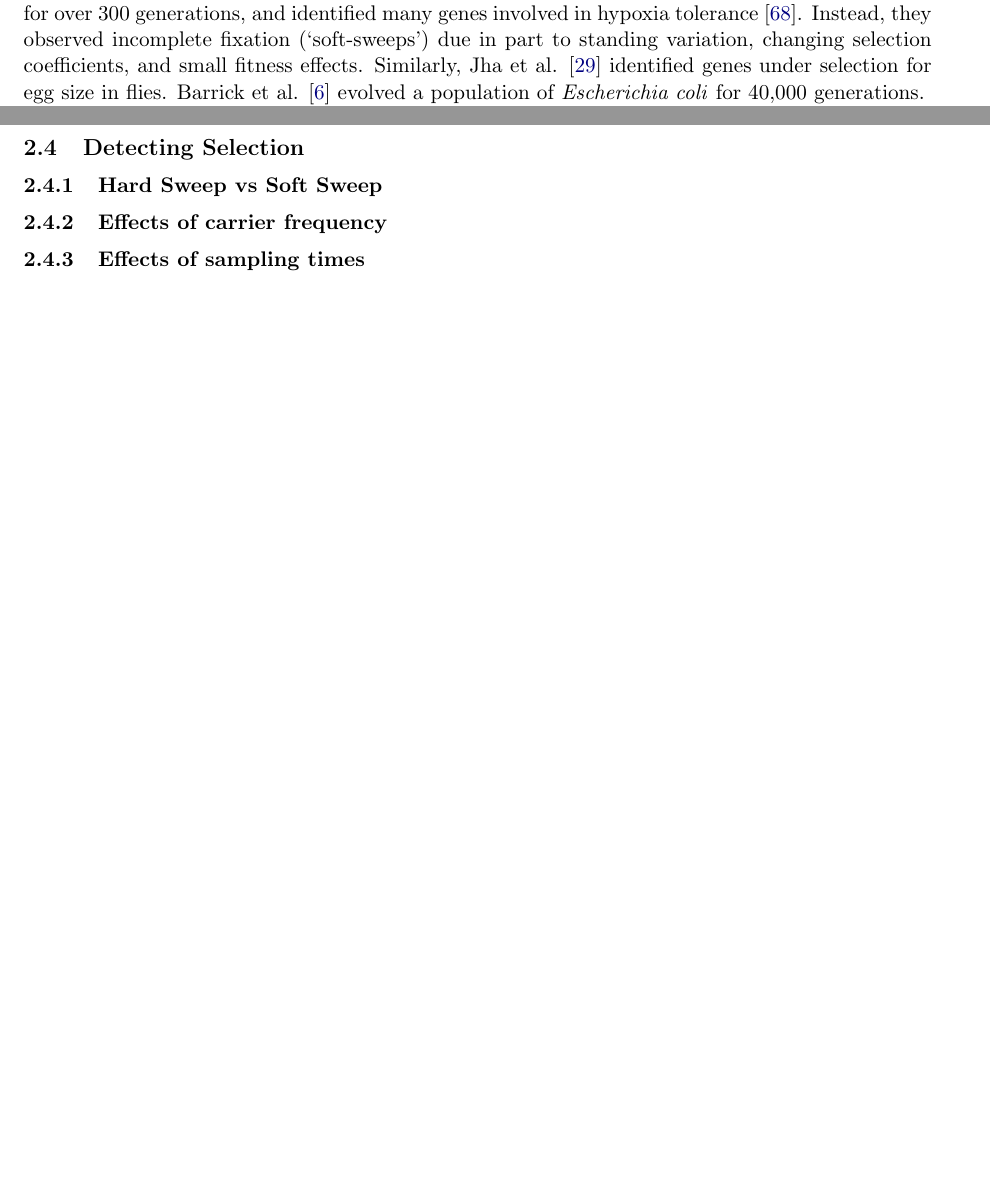
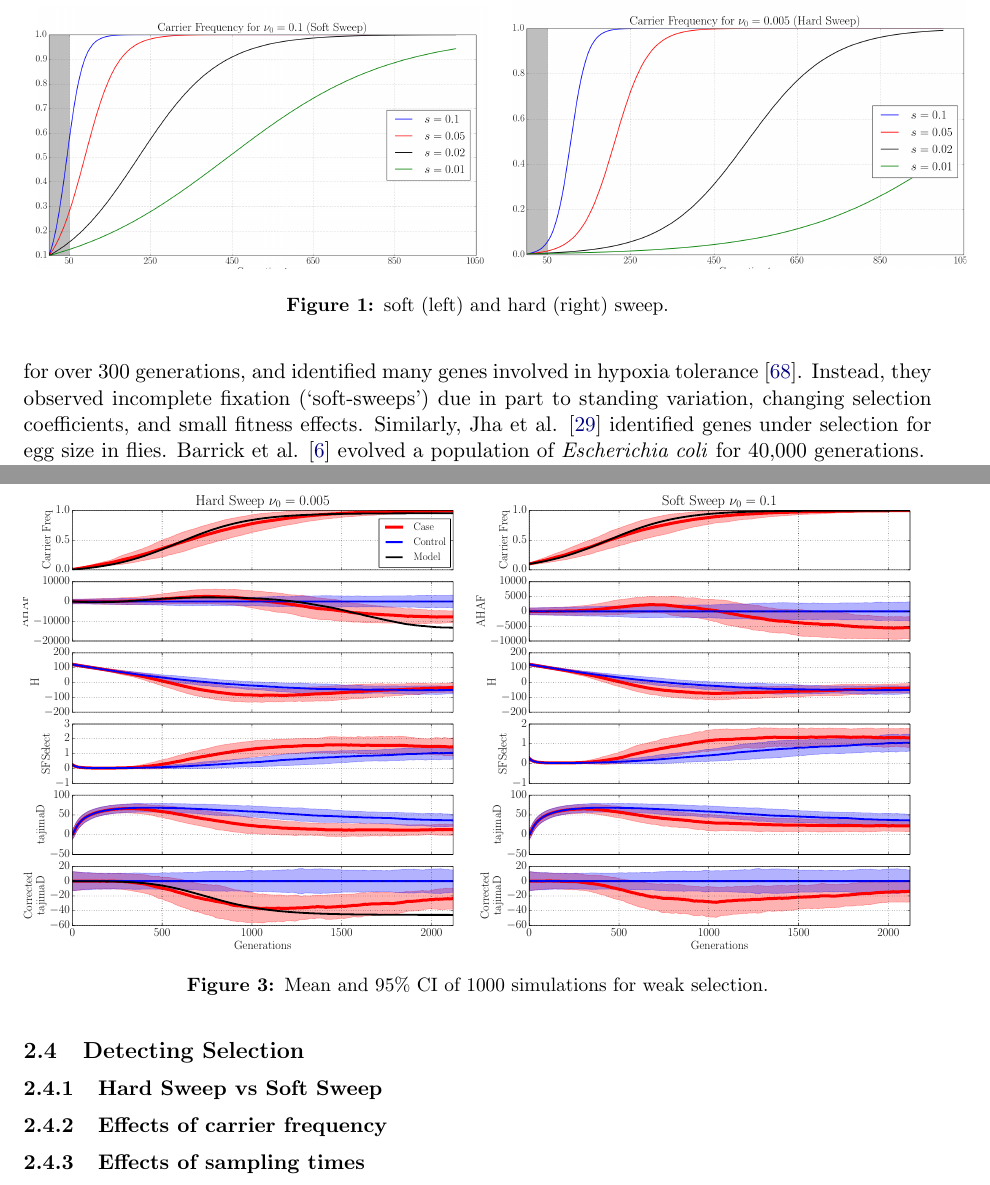
Before and after one commit to airanmehr/timeseries_paper, a LaTeX paper (main.tex): two parts of pages 2 and 4 of 13 before the commit and two parts of pages 3 and 6 of 15 after it, joined at a grey line, cut at the place of the change, the shorter picture padded with empty space. Compiled offline with pdfLaTeX.

Commit message:
plots added

```diff
--- a/main.tex
+++ b/main.tex
@@ -179,6 +184,17 @@ added]
 \item time scale
 \item population size
 \end{itemize}
+\begin{figure}
+	\centering \label{fig:sweep}
+	\begin{tabular}{lr}
+	\includegraphics[trim={2in 0.5in 1.5in
+			0in},clip,page=2,width=0.5\textwidth]{sigmoidSoft}
+		&\includegraphics[trim={2in 0.5in 1.9in
+			0in},clip,page=2,width=0.5\textwidth]{sigmoidHard}
+	\end{tabular}
+	\caption{soft (left) and hard (right) sweep.}
+\end{figure}
+
 
 \section{Results}
 \subsection{Simulations}
@@ -204,0 +221 @@ compute allele frequencies for all of the $R$.
+\newpage
@@ -205,5 +227,11 @@ compute allele frequencies for all of the $R$.
 \end{figure}
 
+\begin{figure}
+	\centering \label{fig:dynamic-weak}
+	\includegraphics[trim={2in 0.5in 2in
+	0in},clip,page=4,width=\textwidth]{{GlobalDynamics.TimeSeries}.pdf}
+	\caption{Mean and 95\% CI of 1000 simulations for weak selection.}
+\end{figure}
 \subsection{Linkage Disequilibrium}
 
 \subsection{Sampling Times}
```
Also changed, not shown: main.tex (22 more changed lines).
